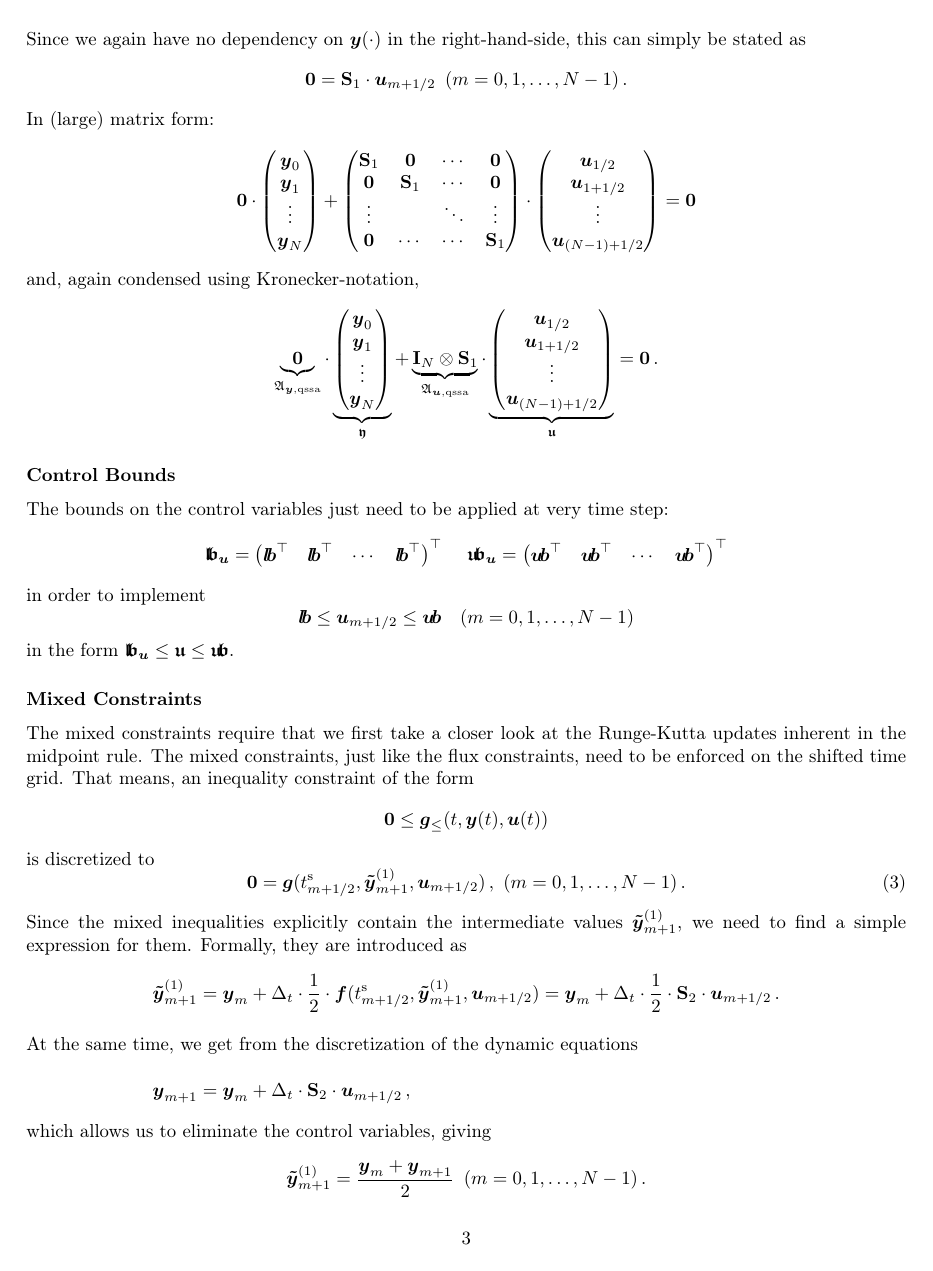
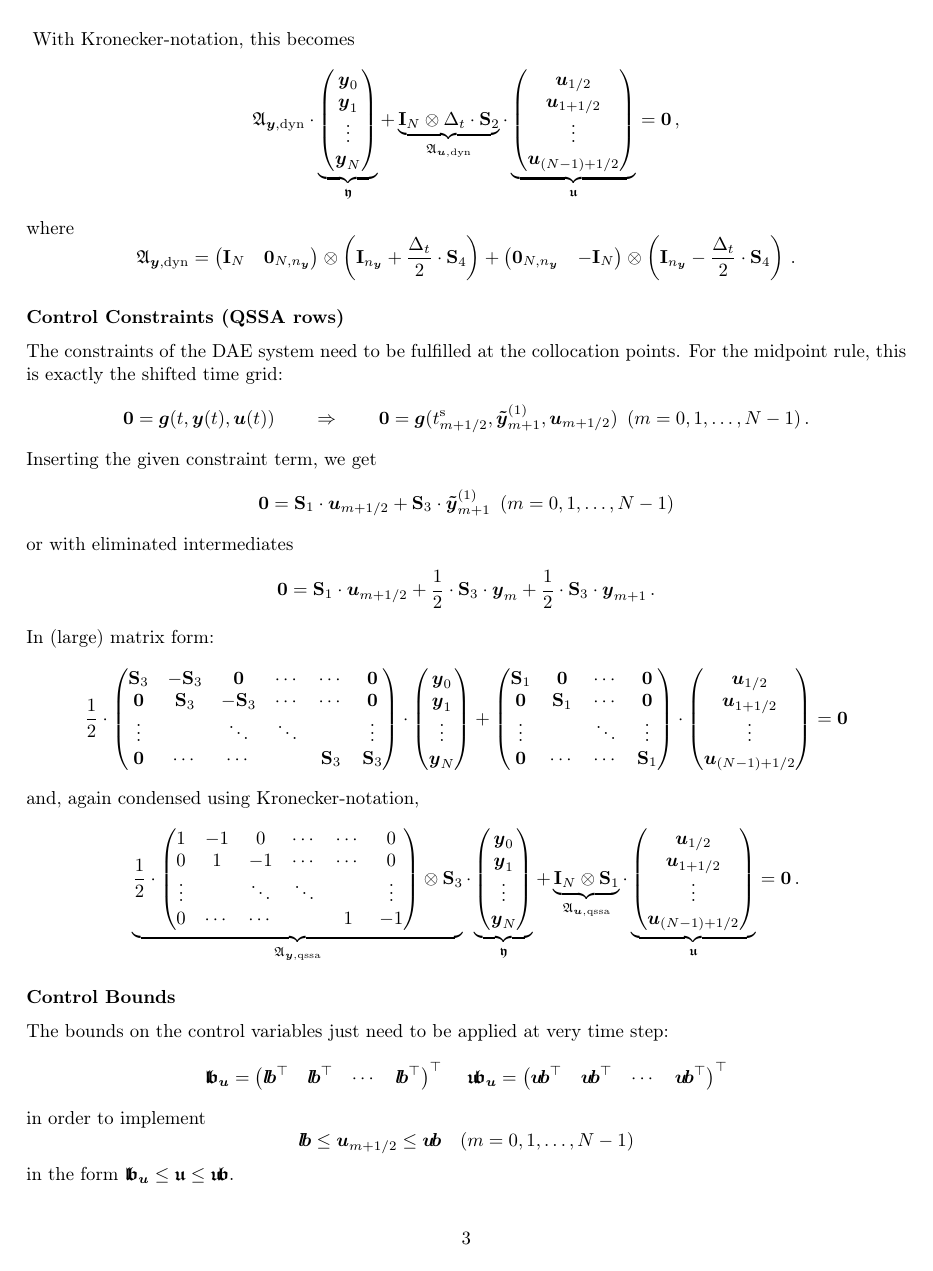
Before and after one commit to HannesBaukmann/pyrrrateFBA, a LaTeX document (doc/tex/optimization/lp/cp_linprog.tex): page 3 of 5. Compiled offline with pdfLaTeX.

Commit message:
- added space dependent (linear) terms in the dynamics of the oc problem and updated documentation

```diff
--- a/doc/tex/optimization/lp/cp_linprog.tex
+++ b/doc/tex/optimization/lp/cp_linprog.tex
@@ -241,3 +260,4 @@ In (large-) matrix form, all these equations read
 }
 With Kronecker-notation, this becomes
 \[
+\Afrakmat_{\yvec,\mathrm{dyn}}
@@ -266,8 +277,22 @@ With Kronecker-notation, this becomes
 	\uvec_{1/2} \\ \uvec_{1+1/2} \\ \vdots \\ \uvec_{(N-1)+1/2}
 \end{pmatrix}
 }_{\ufrakvec}
-= \nullvec\,.
+= \nullvec\,,
 \]
+where
+\[
+\Afrakmat_{\yvec,\mathrm{dyn}} =
+\begin{pmatrix} \Imat_{N} & \Nullmat_{N,n_{\yvec}} \end{pmatrix} \kron \left(\Imat_{n_{\yvec}}+\frac{\Delta_t}{2}\cdot \Smat_4 \right)
++
+\begin{pmatrix} \Nullmat_{N,n_{\yvec}} &-\Imat_N \end{pmatrix} \kron \left(\Imat_{n_{\yvec}}-\frac{\Delta_t}{2}\cdot \Smat_4 \right)\,.
+%\begin{pmatrix}
+%	1      & -1     &  0     & \cdots & \cdots & 0 \\
+%	0      &  1     & -1     & \cdots & \cdots & 0 \\
+%	\vdots &        & \ddots & \ddots &        & \vdots \\
+%	0      & \cdots & \cdots &        & 1      & -1
+%\end{pmatrix}
+\]
+
 % ______________________________________________________________________________
 \subsubsection*{Control Constraints (QSSA rows)}
 
@@ -278,13 +303,24 @@ For the midpoint rule, this is exactly the shifted time grid:
 \qquad \Rightarrow\qquad
 \nullvec = \gvec(t_{m+1/2}^{\mathrm{s}}, \tildeyvec_{m+1}^{(1)}, \uvec_{m+1/2})\,~(m = 0,1,\ldots,N-1)\,.
 \]
-Since we again have no dependency on $\yvec(\cdot)$ in the right-hand-side, this can simply be stated as
+%Since we again have no dependency on $\yvec(\cdot)$ in the right-hand-side, his can simply be stated as
+Inserting the given constraint term, we get
 \[
-\nullvec = \Smat_1 \cdot \uvec_{m+1/2}\,~(m = 0,1,\ldots,N-1)\,.
+\nullvec = \Smat_1 \cdot \uvec_{m+1/2} + \Smat_3 \cdot \tildeyvec_{m+1}^{(1)}\,~(m = 0,1,\ldots,N-1)
+\]
+or with eliminated intermediates
+\[
+\nullvec = \Smat_1 \cdot \uvec_{m+1/2} + \frac{1}{2}\cdot \Smat_3 \cdot \yvec_m + \frac{1}{2}\cdot \Smat_3 \cdot \yvec_{m+1}\,.
 \]
 In (large) matrix form:
 \[
-\Nullmat
+\frac{1}{2}\cdot
+\begin{pmatrix}
+	\Smat_3  & -\Smat_3 & \Nullmat & \cdots & \cdots  & \Nullmat \\
+	\Nullmat & \Smat_3  & -\Smat_3 & \cdots & \cdots  & \Nullmat \\
+	\vdots   &          & \ddots   & \ddots &         & \vdots   \\
+	\Nullmat & \cdots   & \cdots   &        & \Smat_3 & \Smat_3
+\end{pmatrix}
 \cdot
 \begin{pmatrix}
 	\yvec_0 \\ \yvec_1 \\ \vdots \\ \yvec_N
@@ -304,7 +340,16 @@ In (large) matrix form:
 \]
 and, again condensed using Kronecker-notation,
 \[
-\underbrace{\Nullmat}_{\Afrakmat_{\yvec,\mathrm{qssa}}}
+\underbrace{
+\frac{1}{2} \cdot
+\begin{pmatrix}
+	1      & -1     &  0     & \cdots & \cdots & 0      \\
+	0      &  1     & -1     & \cdots & \cdots & 0      \\
+	\vdots &        & \ddots & \ddots &        & \vdots \\
+	0      & \cdots & \cdots &        & 1      & -1
+\end{pmatrix}
+\kron \Smat_3
+}_{\Afrakmat_{\yvec,\mathrm{qssa}}}
 \cdot
 \underbrace{
 \begin{pmatrix}
@@ -343,7 +388,7 @@ in the form $\lbfrakvec_{\uvec} \leq \ufrakvec \leq \ubfrakvec$.
 % ______________________________________________________________________________
 \subsubsection*{Mixed Constraints}
 
-The mixed constraints require that we first take a closer look at the Runge-Kutta updates inherent in the midpoint rule.
+%The mixed constraints require that we first take a closer look at the Runge-Kutta updates inherent in the midpoint rule.
 The mixed constraints, just like the flux constraints, need to be enforced on the shifted time grid.
 That means, an inequality constraint of the form
 \[
@@ -354,15 +399,3 @@ is discretized to
 \nullvec = \gvec (t_{m+1/2}^{\mathrm{s}}, \tildeyvec_{m+1}^{(1)}, \uvec_{m+1/2})\,,~(m = 0,1,\ldots,N-1)\,.
 \label{eq:inequality_at_colloc}
 \end{equation}
-Since the mixed inequalities explicitly contain the intermediate values $\tildeyvec_{m+1}^{(1)}$, we need to find a simple expression for them.
-Formally, they are introduced as
-\begin{align*}
-\tildeyvec_{m+1}^{(1)} &= \yvec_m + \Delta_t \cdot \frac{1}{2} \cdot \fvec (t_{m+1/2}^{\mathrm{s}}, \tildeyvec_{m+1}^{(1)}, \uvec_{m+1/2})
-  = \yvec_m + \Delta_t \cdot \frac{1}{2} \cdot \Smat_2 \cdot \uvec_{m+1/2}\,.
-\\
-\intertext{At the same time, we get from the discretization of the dynamic equations}
-\yvec_{m+1} &= \yvec_m + \Delta_t \cdot \Smat_2 \cdot \uvec_{m+1/2}\,,
-\end{align*}
-which allows us to eliminate the control variables, giving
-\[
-\tildeyvec_{m+1}^{(1)} = \frac{\yvec_m + \yvec_{m+1}}{2}\,~(m = 0,1,\ldots,N-1)\,.
```
Also changed, not shown: doc/tex/optimization/lp/cp_linprog.tex (79 more changed lines), 2 other files.
